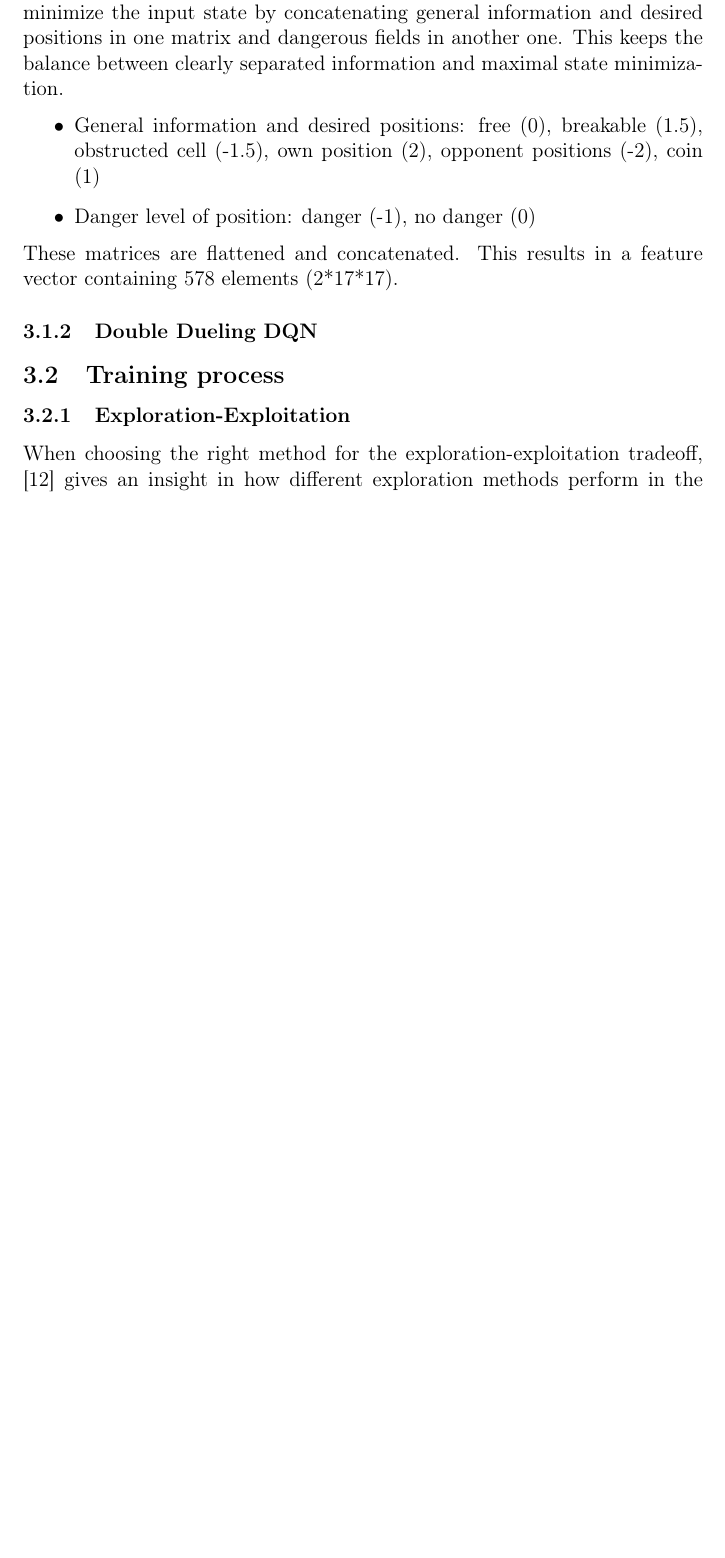
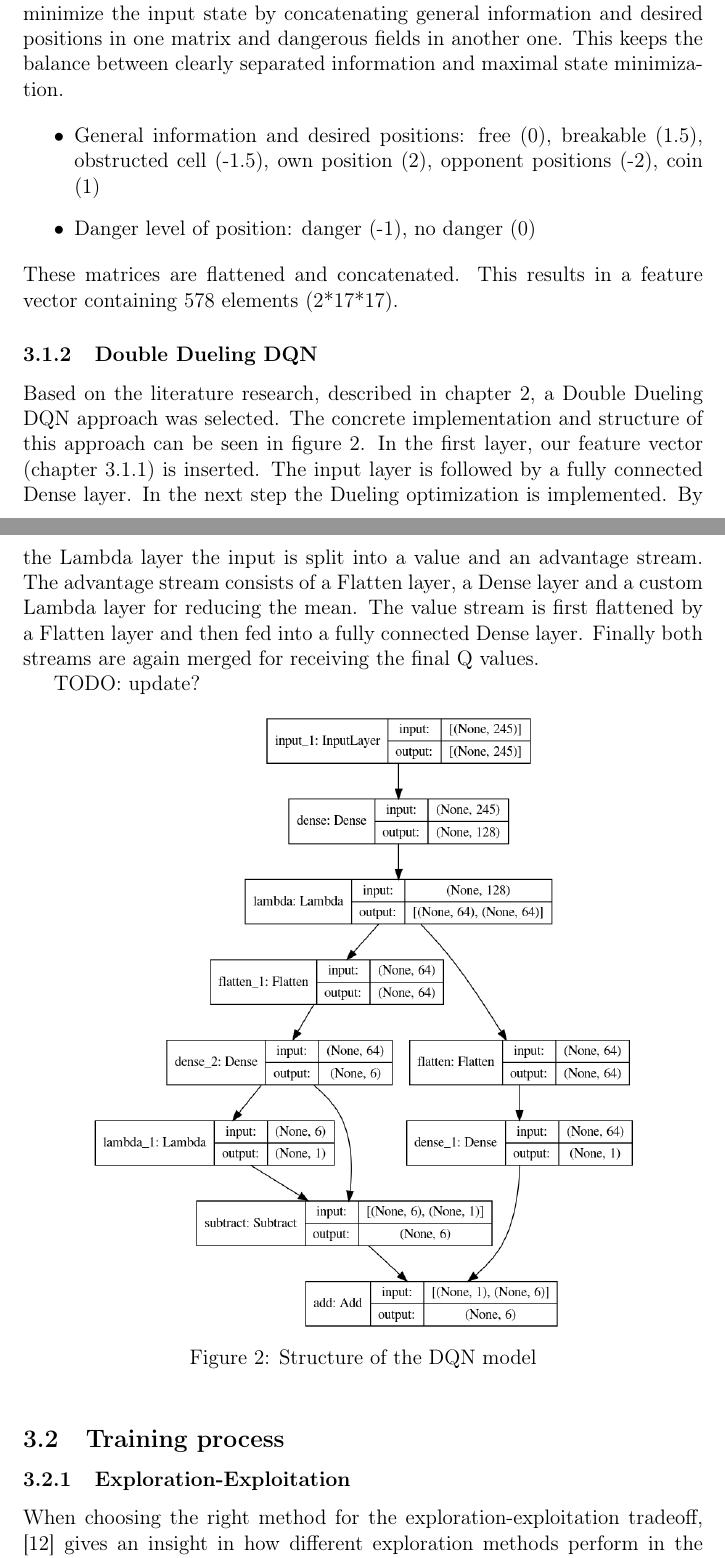
Before and after one commit to nilskre/bomberman_rl_report, a LaTeX document (report.tex, which reads content/approach.tex): part of page 10 of 23 before the commit and two parts of pages 10 and 11 of 24 after it, the two joined at a grey line, cut so that both start at the same text, the shorter picture padded with empty space. Compiled offline with pdfLaTeX.

Commit message:
first DQN approach description and figure

```diff
--- a/content/approach.tex
+++ b/content/approach.tex
@@ -51,6 +51,20 @@ These matrices are flattened and concatenated. This results in a feature vector
 \subsubsection{Double Dueling DQN}
 \label{ch:approachAb}
 
+Based on the literature research, described in chapter \ref{fundamentals_related_work}, a Double Dueling DQN approach was selected. The concrete implementation and structure of this approach can be seen in figure \ref{fig:model}.
+In the first layer, our feature vector (chapter \ref{ch:approachAa}) is inserted. The input layer is followed by a fully connected Dense layer. In the next step the Dueling optimization is implemented. By the Lambda layer the input is split into a value and an advantage stream.
+The advantage stream consists of a Flatten layer, a Dense layer and a custom Lambda layer for reducing the mean.
+The value stream is first flattened by a Flatten layer and then fed into a fully connected Dense layer.
+Finally both streams are again merged for receiving the final Q values.
+
+TODO: update?
+\begin{figure}[ht]
+	\centering
+	\includegraphics[width=0.8\linewidth]{figures/model.png}
+	\caption{Structure of the DQN model}
+	\label{fig:model}
+\end{figure}
+
 
 
 \subsection{Training process}
```
Also changed, not shown: content/member-contribution.tex (added, +7 -0 lines), report.tex (+1 -0 lines), figures/model.png (added), report.pdf, content/approach.tex (1 more changed lines).
